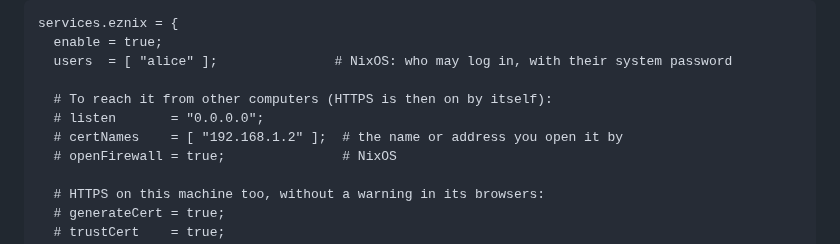
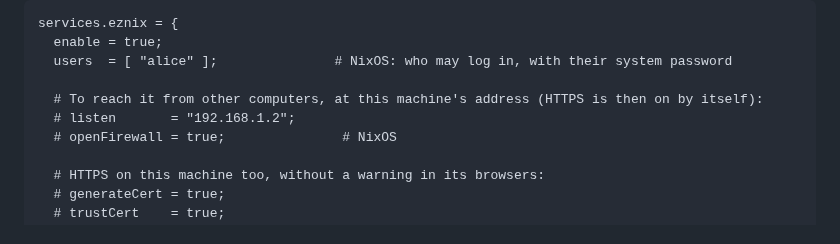
Before and after one commit to kalken/eznix, a Markdown page: README.md, the part around the change. Drawn GitHub-style.

Commit message:
README quick start: a listen address alone is enough for HTTPS

```diff
--- a/README.md
+++ b/README.md
@@ -37,9 +37,8 @@ services.eznix = {
   enable = true;
   users  = [ "alice" ];               # NixOS: who may log in, with their system password
 
-  # To reach it from other computers (HTTPS is then on by itself):
-  # listen       = "0.0.0.0";
-  # certNames    = [ "192.168.1.2" ];  # the name or address you open it by
+  # To reach it from other computers, at this machine's address (HTTPS is then on by itself):
+  # listen       = "192.168.1.2";
   # openFirewall = true;               # NixOS
 
   # HTTPS on this machine too, without a warning in its browsers:
```
